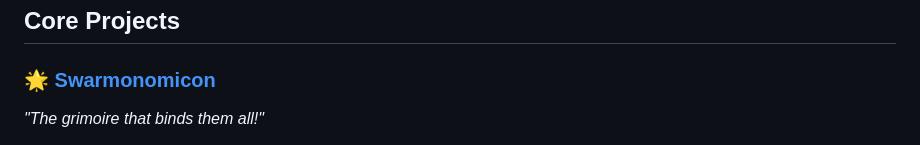
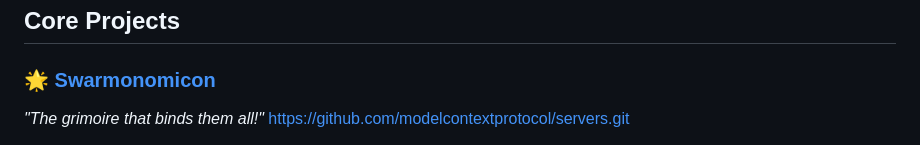
Before and after one commit to MadnessEngineering/Madness_Interactive, a Markdown page: README.md, the part around the change. Rendered like a GitHub page.

Commit message:
saves a link for later

```diff
--- a/README.md
+++ b/README.md
@@ -6,7 +6,7 @@ A collection of interconnected projects focused on building an ecosystem of AI-p
 
 ### 🌟 [Swarmonomicon](projects/python/mcp_server/README.md)
 *"The grimoire that binds them all!"*
-
+https://github.com/modelcontextprotocol/servers.git
 ![Cover Art](docs/assets/Cover-Art.jpeg)
 
 The central nervous system of our GLORIOUS HIVE MIND! Swarmonomicon bestows:
```
